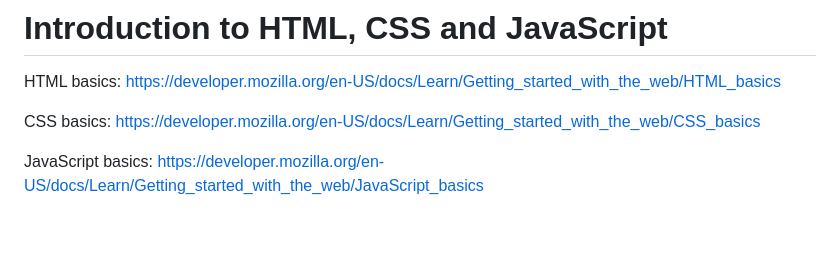
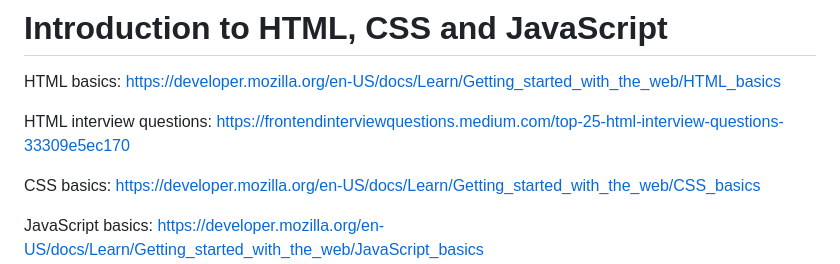
Before and after one commit to luiscoco/HTML-CSS-JavaScript-basics, a Markdown page: readme.md, the part around the change. Rendered like a GitHub page; blank space fills up the shorter version.

```diff
--- a/readme.md
+++ b/readme.md
@@ -1,6 +1,8 @@
 # Introduction to HTML, CSS and JavaScript
 
 HTML basics: https://developer.mozilla.org/en-US/docs/Learn/Getting_started_with_the_web/HTML_basics
+
+HTML interview questions: https://frontendinterviewquestions.medium.com/top-25-html-interview-questions-33309e5ec170
 
 CSS basics: https://developer.mozilla.org/en-US/docs/Learn/Getting_started_with_the_web/CSS_basics
 
```
